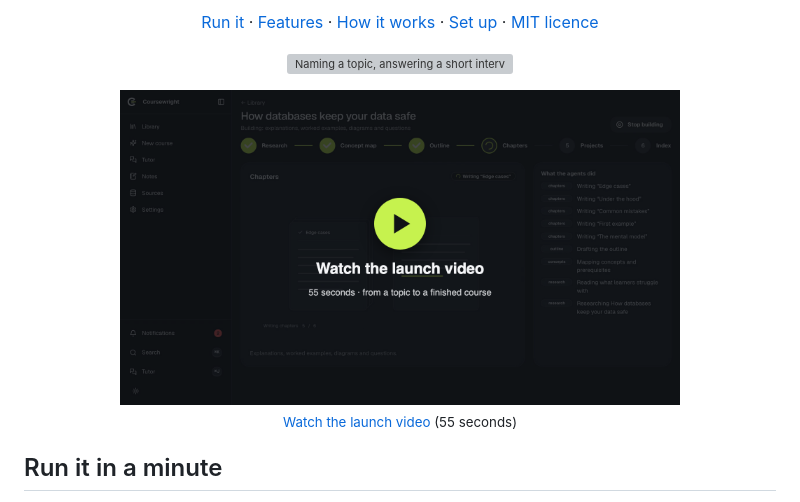
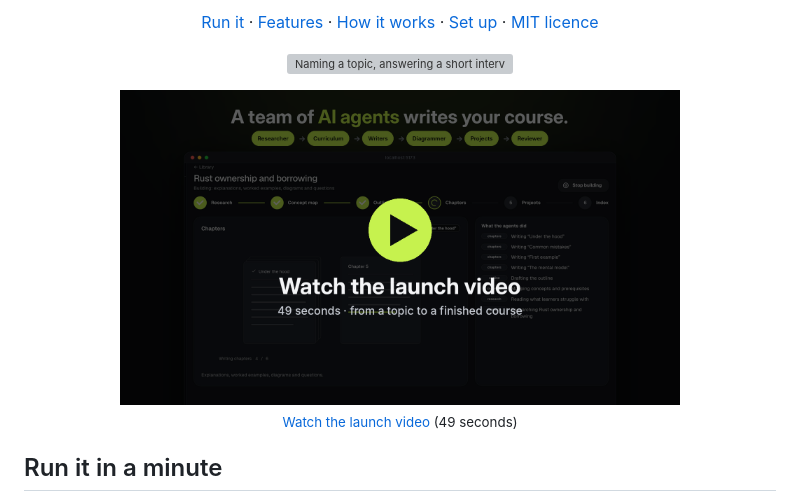
Before and after one commit to shivarajbakale/coursewright, a Markdown page: README.md, the part around the change. Rendered like a GitHub page; pictures changed too: docs/media/launch-poster.png; grey boxes are pictures that could not be loaded.

Commit message:
Add new 49-second launch video and poster
Co-Authored-By: Claude Opus 5.5 <noreply@anthropic.com>
Claude-Session: https://claude.ai/code/session_016VN4FqX3d3V23UHn4cLjfy

```diff
--- a/README.md
+++ b/README.md
@@ -24,8 +24,8 @@
 </p>
 
 <p align="center">
-  <a href="docs/media/launch.mp4"><img src="docs/media/launch-poster.png" alt="Watch the 55-second launch video" width="560"></a><br>
-  <sub><a href="docs/media/launch.mp4">Watch the launch video</a> (55 seconds)</sub>
+  <a href="docs/media/launch.mp4"><img src="docs/media/launch-poster.png" alt="Watch the 49-second launch video" width="560"></a><br>
+  <sub><a href="docs/media/launch.mp4">Watch the launch video</a> (49 seconds)</sub>
 </p>
 
 ## Run it in a minute
```
Also changed, not shown: 1 other file.
